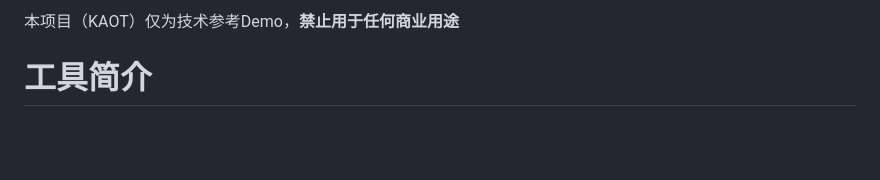
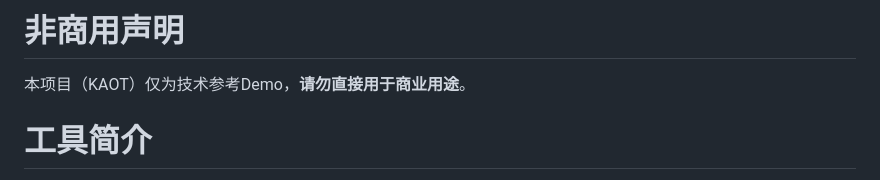
Before and after one commit to kunpengcompute/kaot, a Markdown page: README.md, the part around the change. GitHub-like rendering; blank space fills up the shorter version.

Commit message:
修改非商用声明

```diff
--- a/README.md
+++ b/README.md
@@ -1,4 +1,8 @@
-本项目（KAOT）仅为技术参考Demo，**禁止用于任何商业用途**
+# 非商用声明
+
+
+
+本项目（KAOT）仅为技术参考Demo，**请勿直接用于商业用途**。
 
 # 工具简介
 
```
